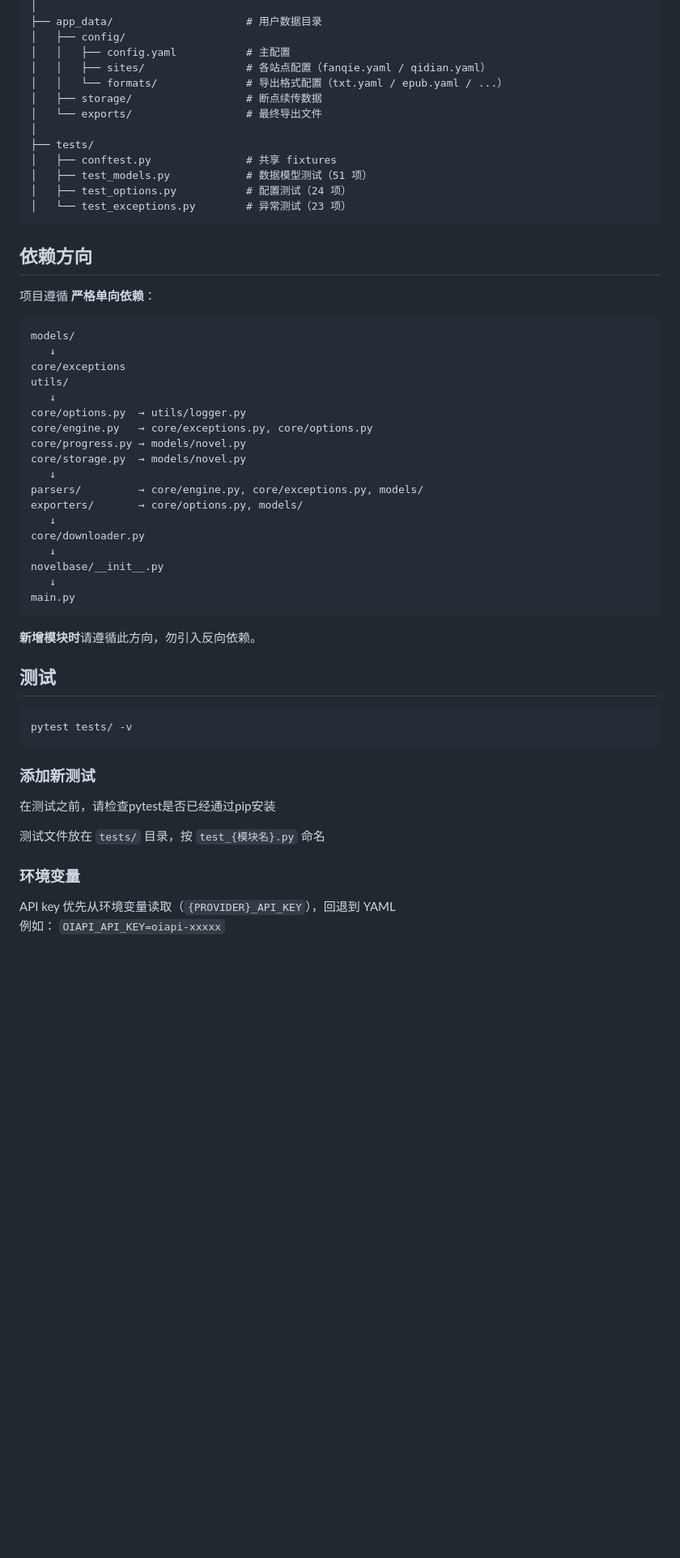
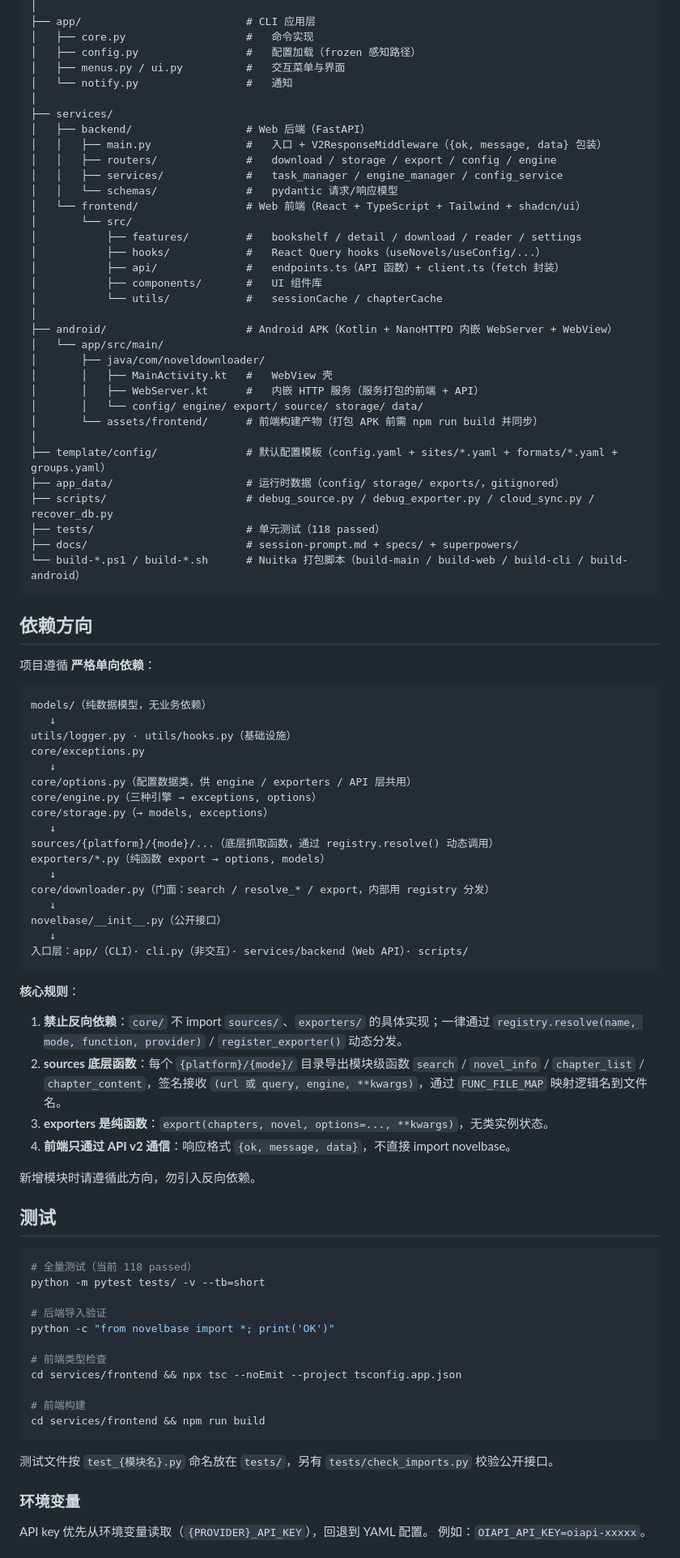
Before and after one commit to volcyano42/novel-downloader, a Markdown page: CONTRIBUTING.md, the part around one of its changes. Shown at 81% size. GitHub-like rendering; blank space fills up the shorter version.

````diff
--- a/CONTRIBUTING.md
+++ b/CONTRIBUTING.md
@@ -69,17 +93,38 @@ novel-downloader/
 │
-├── app_data/                     # 用户数据目录
-│   ├── config/
-│   │   ├── config.yaml           # 主配置
-│   │   ├── sites/                # 各站点配置（fanqie.yaml / qidian.yaml）
-│   │   └── formats/              # 导出格式配置（txt.yaml / epub.yaml / ...）
-│   ├── storage/                  # 断点续传数据
-│   └── exports/                  # 最终导出文件
+├── app/                          # CLI 应用层
+│   ├── core.py                   #   命令实现
+│   ├── config.py                 #   配置加载（frozen 感知路径）
+│   ├── menus.py / ui.py          #   交互菜单与界面
+│   └── notify.py                 #   通知
 │
-├── tests/
-│   ├── conftest.py               # 共享 fixtures
-│   ├── test_models.py            # 数据模型测试（51 项）
-│   ├── test_options.py           # 配置测试（24 项）
-│   └── test_exceptions.py        # 异常测试（23 项）
+├── services/
+│   ├── backend/                  # Web 后端（FastAPI）
+│   │   ├── main.py               #   入口 + V2ResponseMiddleware（{ok, message, data} 包装）
+│   │   ├── routers/              #   download / storage / export / config / engine
+│   │   ├── services/             #   task_manager / engine_manager / config_service
+│   │   └── schemas/              #   pydantic 请求/响应模型
+│   └── frontend/                 # Web 前端（React + TypeScript + Tailwind + shadcn/ui）
+│       └── src/
+│           ├── features/         #   bookshelf / detail / download / reader / settings
+│           ├── hooks/            #   React Query hooks（useNovels/useConfig/...）
+│           ├── api/              #   endpoints.ts（API 函数）+ client.ts（fetch 封装）
+│           ├── components/       #   UI 组件库
+│           └── utils/            #   sessionCache / chapterCache
+│
+├── android/                      # Android APK（Kotlin + NanoHTTPD 内嵌 WebServer + WebView）
+│   └── app/src/main/
+│       ├── java/com/noveldownloader/
+│       │   ├── MainActivity.kt   #   WebView 壳
+│       │   ├── WebServer.kt      #   内嵌 HTTP 服务（服务打包的前端 + API）
+│       │   └── config/ engine/ export/ source/ storage/ data/
+│       └── assets/frontend/      # 前端构建产物（打包 APK 前需 npm run build 并同步）
+│
+├── template/config/              # 默认配置模板（config.yaml + sites/*.yaml + formats/*.yaml + groups.yaml）
+├── app_data/                     # 运行时数据（config/ storage/ exports/，gitignored）
+├── scripts/                      # debug_source.py / debug_exporter.py / cloud_sync.py / recover_db.py
+├── tests/                        # 单元测试（118 passed）
+├── docs/                         # session-prompt.md + specs/ + superpowers/
+└── build-*.ps1 / build-*.sh      # Nuitka 打包脚本（build-main / build-web / build-cli / build-android）
 ```
 
 ## 依赖方向
@@ -87,42 +132,54 @@ novel-downloader/
 项目遵循 **严格单向依赖**：
 
 ```
-models/
+models/（纯数据模型，无业务依赖）
    ↓
-core/exceptions
-utils/
+utils/logger.py · utils/hooks.py（基础设施）
+core/exceptions.py
    ↓
-core/options.py  → utils/logger.py
-core/engine.py   → core/exceptions.py, core/options.py
-core/progress.py → models/novel.py
-core/storage.py  → models/novel.py
+core/options.py（配置数据类，供 engine / exporters / API 层共用）
+core/engine.py（三种引擎 → exceptions, options）
+core/storage.py（→ models, exceptions）
    ↓
-parsers/         → core/engine.py, core/exceptions.py, models/
-exporters/       → core/options.py, models/
+sources/{platform}/{mode}/...（底层抓取函数，通过 registry.resolve() 动态调用）
+exporters/*.py（纯函数 export → options, models）
    ↓
-core/downloader.py
+core/downloader.py（门面：search / resolve_* / export，内部用 registry 分发）
    ↓
-novelbase/__init__.py
+novelbase/__init__.py（公开接口）
    ↓
-main.py
+入口层：app/（CLI）· cli.py（非交互）· services/backend（Web API）· scripts/
 ```
 
-**新增模块时**请遵循此方向，勿引入反向依赖。
+**核心规则**：
+
+1. **禁止反向依赖**：`core/` 不 import `sources/`、`exporters/` 的具体实现；一律通过 `registry.resolve(name, mode, function, provider)` / `register_exporter()` 动态分发。
+2. **sources 底层函数**：每个 `{platform}/{mode}/` 目录导出模块级函数 `search` / `novel_info` / `chapter_list` / `chapter_content`，签名接收 `(url 或 query, engine, **kwargs)`，通过 `FUNC_FILE_MAP` 映射逻辑名到文件名。
+3. **exporters 是纯函数**：`export(chapters, novel, options=..., **kwargs)`，无类实例状态。
+4. **前端只通过 API v2 通信**：响应格式 `{ok, message, data}`，不直接 import novelbase。
+
+新增模块时请遵循此方向，勿引入反向依赖。
 
 ## 测试
 
 ```bash
-pytest tests/ -v
+# 全量测试（当前 118 passed）
+python -m pytest tests/ -v --tb=short
+
+# 后端导入验证
+python -c "from novelbase import *; print('OK')"
+
+# 前端类型检查
+cd services/frontend && npx tsc --noEmit --project tsconfig.app.json
+
+# 前端构建
+cd services/frontend && npm run build
 ```
 
-### 添加新测试
-
-在测试之前，请检查pytest是否已经通过pip安装
-
-测试文件放在 `tests/` 目录，按 `test_{模块名}.py` 命名
+测试文件按 `test_{模块名}.py` 命名放在 `tests/`，另有 `tests/check_imports.py` 校验公开接口。
 
 ### 环境变量
 
-API key 优先从环境变量读取（`{PROVIDER}_API_KEY`），回退到 YAML
-例如： `OIAPI_API_KEY=oiapi-xxxxx`
+API key 优先从环境变量读取（`{PROVIDER}_API_KEY`），回退到 YAML 配置。
+例如：`OIAPI_API_KEY=oiapi-xxxxx`。
 
````
Also changed, not shown: other parts of CONTRIBUTING.md (+89 -52 lines).
